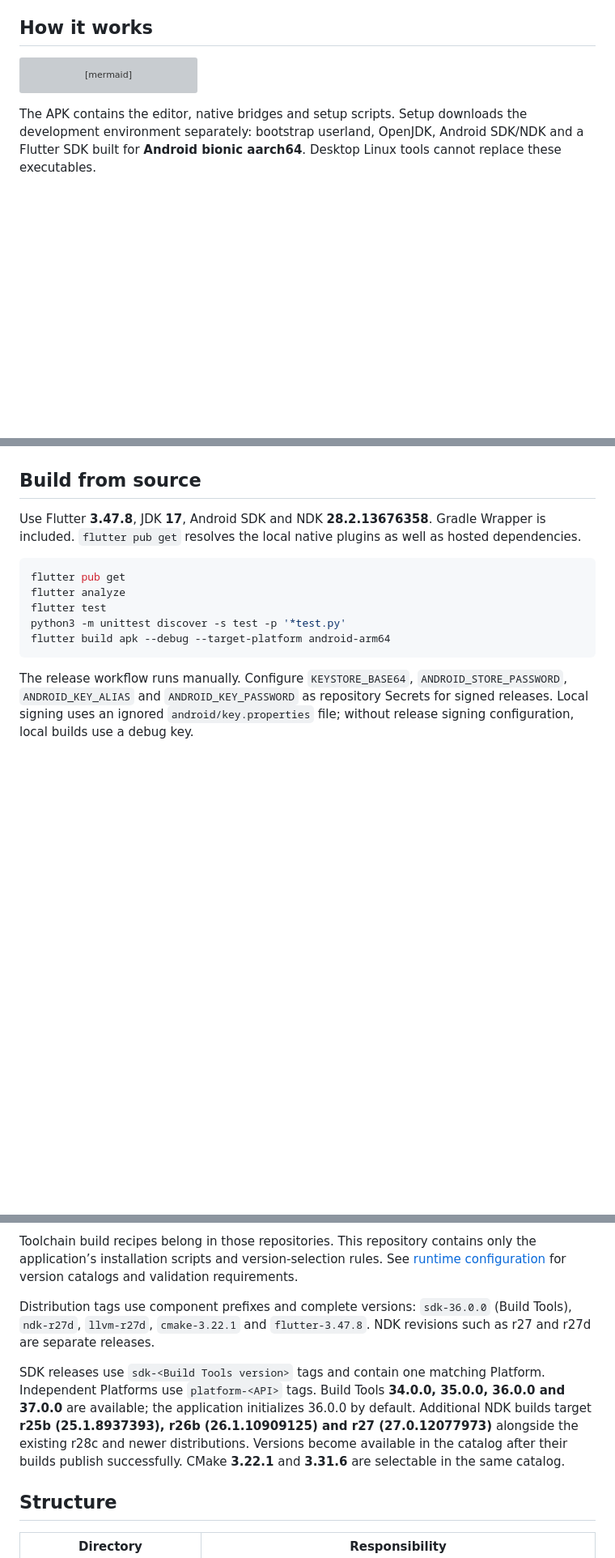
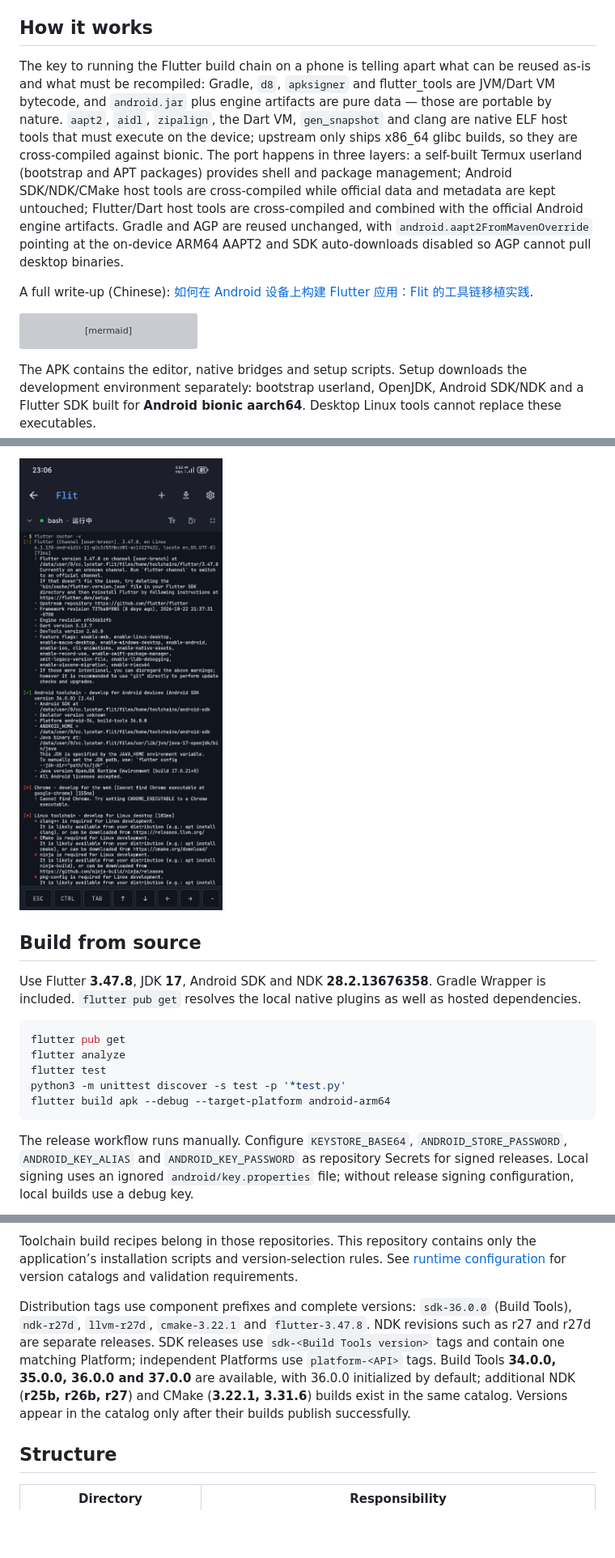
Before and after one commit to lycstar/flit, a Markdown page: README.md, 3 parts joined by grey strips. Shown at 81% size. GitHub-like rendering; pictures changed too: docs/juejin/assets/flit-flutter-doctor.jpg (added); blank space fills up the shorter version; grey boxes are pictures that could not be loaded.

````diff
--- a/README.md
+++ b/README.md
@@ -49,6 +61,10 @@ Wireless pairing on the same device requires Android 11+ and wireless debugging
 Projects live in the app’s private `files/home/projects` directory. **Uninstalling Flit or clearing its data deletes those projects.** Back them up with Git or copy them through **Files → Flit 工程**. GitHub authentication is optional; local development does not require an account.
 
 ## How it works
+
+The key to running the Flutter build chain on a phone is telling apart what can be reused as-is and what must be recompiled: Gradle, `d8`, `apksigner` and flutter_tools are JVM/Dart VM bytecode, and `android.jar` plus engine artifacts are pure data — those are portable by nature. `aapt2`, `aidl`, `zipalign`, the Dart VM, `gen_snapshot` and clang are native ELF host tools that must execute on the device; upstream only ships x86_64 glibc builds, so they are cross-compiled against bionic. The port happens in three layers: a self-built Termux userland (bootstrap and APT packages) provides shell and package management; Android SDK/NDK/CMake host tools are cross-compiled while official data and metadata are kept untouched; Flutter/Dart host tools are cross-compiled and combined with the official Android engine artifacts. Gradle and AGP are reused unchanged, with `android.aapt2FromMavenOverride` pointing at the on-device ARM64 AAPT2 and SDK auto-downloads disabled so AGP cannot pull desktop binaries.
+
+A full write-up (Chinese): [如何在 Android 设备上构建 Flutter 应用：Flit 的工具链移植实践](docs/juejin/article.md).
 
 ```mermaid
 flowchart LR
@@ -84,3 +99,4 @@ flowchart TD
+![flutter doctor -v in the Flit terminal, Flutter 3.47.8 and the Android toolchain pass](docs/juejin/assets/flit-flutter-doctor.jpg)
 
 ## Build from source
 
@@ -111,9 +127,7 @@ The application keeps only repository and default-version rules; installation re
 
 Toolchain build recipes belong in those repositories. This repository contains only the application’s installation scripts and version-selection rules. See [runtime configuration](docs/runtime-environment.md) for version catalogs and validation requirements.
 
-Distribution tags use component prefixes and complete versions: `sdk-36.0.0` (Build Tools), `ndk-r27d`, `llvm-r27d`, `cmake-3.22.1` and `flutter-3.47.8`. NDK revisions such as r27 and r27d are separate releases.
-
-SDK releases use `sdk-<Build Tools version>` tags and contain one matching Platform. Independent Platforms use `platform-<API>` tags. Build Tools **34.0.0, 35.0.0, 36.0.0 and 37.0.0** are available; the application initializes 36.0.0 by default. Additional NDK builds target **r25b (25.1.8937393), r26b (26.1.10909125) and r27 (27.0.12077973)** alongside the existing r28c and newer distributions. Versions become available in the catalog after their builds publish successfully. CMake **3.22.1** and **3.31.6** are selectable in the same catalog.
+Distribution tags use component prefixes and complete versions: `sdk-36.0.0` (Build Tools), `ndk-r27d`, `llvm-r27d`, `cmake-3.22.1` and `flutter-3.47.8`. NDK revisions such as r27 and r27d are separate releases. SDK releases use `sdk-<Build Tools version>` tags and contain one matching Platform; independent Platforms use `platform-<API>` tags. Build Tools **34.0.0, 35.0.0, 36.0.0 and 37.0.0** are available, with 36.0.0 initialized by default; additional NDK (**r25b, r26b, r27**) and CMake (**3.22.1, 3.31.6**) builds exist in the same catalog. Versions appear in the catalog only after their builds publish successfully.
 
 ## Structure
 
````
Also changed, not shown: other parts of README.md (+26 -15 lines), README.zh-CN.md (+32 -18 lines), docs/juejin/article.md (added, +160 -0 lines), docs/juejin/assets/flit-environment-ready.jpg (added), docs/juejin/assets/flit-neofetch.png (added), docs/juejin/assets/flit-web-debug.jpg (added), docs/juejin/assets/mobile-dev-tools.png (added), 2 other files.
